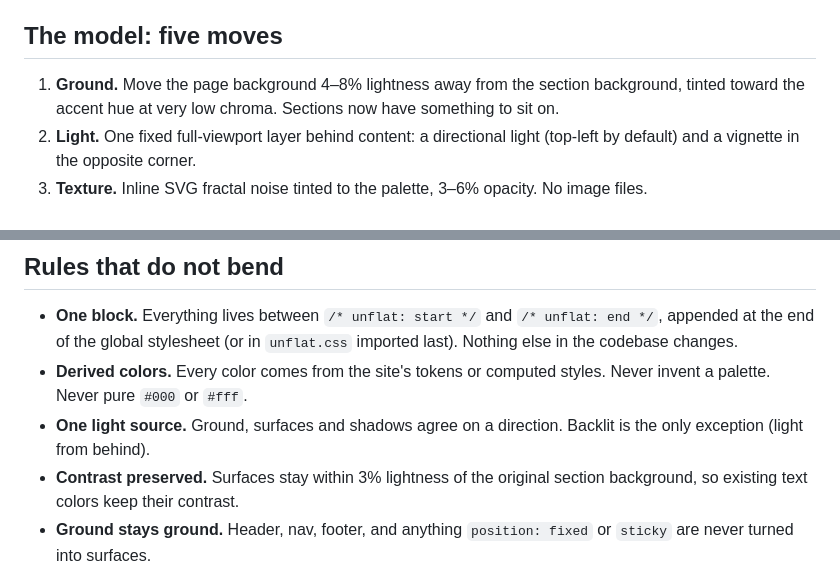
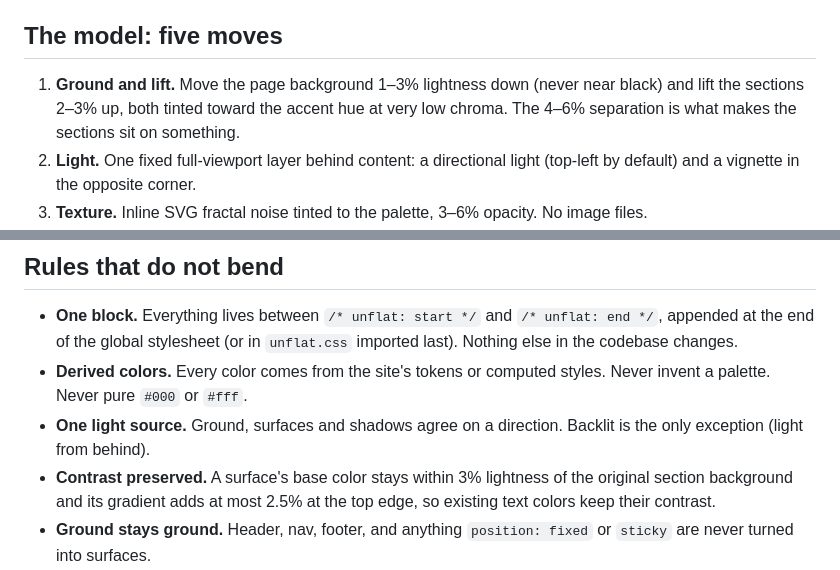
Before and after one commit to merturl4576/unflat, a Markdown page: skills/unflat/SKILL.md, 2 parts joined by grey strips. Rendered like a GitHub page.

Commit message:
fix(skill): ground-and-lift light rules in OKLab; audit snippet walks @media/@layer

```diff
--- a/skills/unflat/SKILL.md
+++ b/skills/unflat/SKILL.md
@@ -13,7 +13,7 @@ AI-built pages put everything on one plane: a single background color, sections
 
 ## The model: five moves
 
-1. **Ground.** Move the page background 4–8% lightness away from the section background, tinted toward the accent hue at very low chroma. Sections now have something to sit on.
+1. **Ground and lift.** Move the page background 1–3% lightness down (never near black) and lift the sections 2–3% up, both tinted toward the accent hue at very low chroma. The 4–6% separation is what makes the sections sit on something.
 2. **Light.** One fixed full-viewport layer behind content: a directional light (top-left by default) and a vignette in the opposite corner.
 3. **Texture.** Inline SVG fractal noise tinted to the palette, 3–6% opacity. No image files.
 4. **Surfaces.** Top-level sections become mounted surfaces: inset from the viewport edge, a 2–3% vertical gradient, a 1px border with a lit top edge, a deep shadow with a hairline base, and a centered top light-line. At most one surface carries an accent glow (two for the backlit material).
@@ -24,7 +24,7 @@ AI-built pages put everything on one plane: a single background color, sections
 - **One block.** Everything lives between `/* unflat: start */` and `/* unflat: end */`, appended at the end of the global stylesheet (or in `unflat.css` imported last). Nothing else in the codebase changes.
 - **Derived colors.** Every color comes from the site's tokens or computed styles. Never invent a palette. Never pure `#000` or `#fff`.
 - **One light source.** Ground, surfaces and shadows agree on a direction. Backlit is the only exception (light from behind).
-- **Contrast preserved.** Surfaces stay within 3% lightness of the original section background, so existing text colors keep their contrast.
+- **Contrast preserved.** A surface's base color stays within 3% lightness of the original section background and its gradient adds at most 2.5% at the top edge, so existing text colors keep their contrast.
 - **Ground stays ground.** Header, nav, footer, and anything `position: fixed` or `sticky` are never turned into surfaces.
 - **No motion, no filters.** No animation, no `filter`, and `backdrop-filter` only for the glass material, off by default.
 - **Reversible.** Deleting the block restores the site exactly. If a markup annotation was unavoidable, say so in the report.
```
Also changed, not shown: 2 other files.
